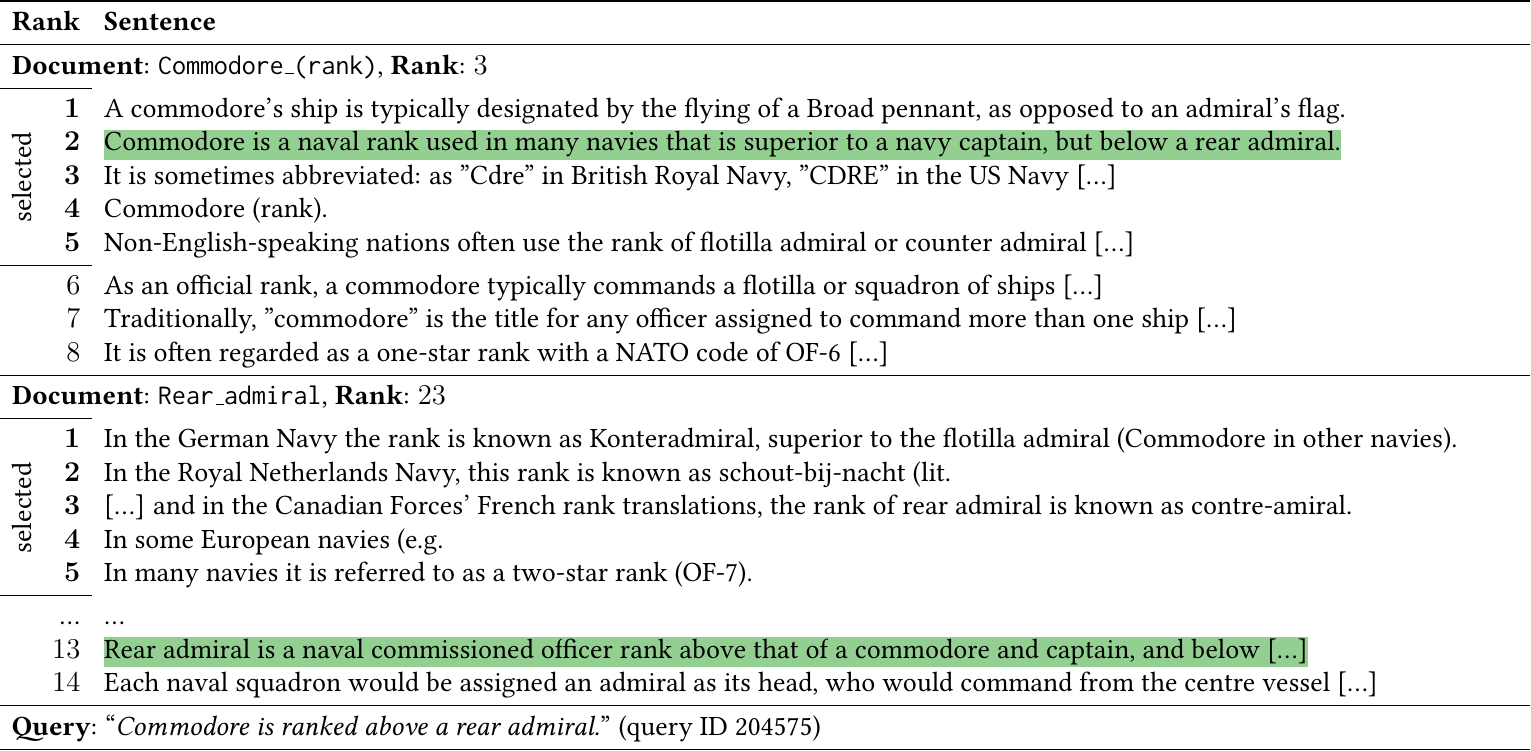
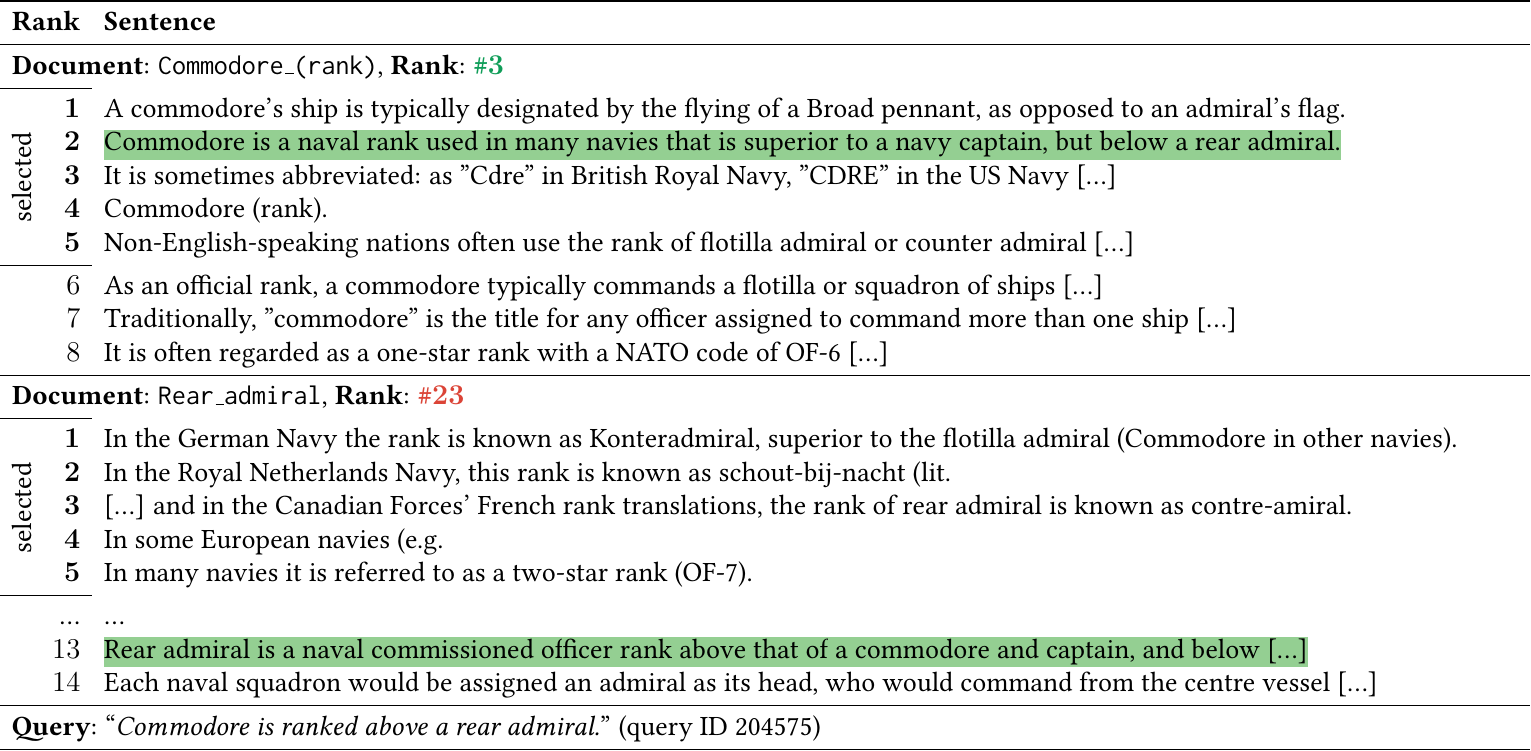
Before and after one commit to mrjleo/slides, a LaTeX figure (2023-phd/img/select_and_rank/examples/fever_anecdotal.tex): the whole page. Compiled offline with pdfLaTeX.

Commit message:
make ranks colored in S&R fever example

```diff
--- a/2023-phd/img/select_and_rank/examples/fever_anecdotal.tex
+++ b/2023-phd/img/select_and_rank/examples/fever_anecdotal.tex
@@ -6,7 +6,7 @@
     \toprule
     \multicolumn{2}{r}{\textbf{Rank}} & \textbf{Sentence}                                                                                                                               \\
     \midrule
-    \multicolumn{3}{l}{\textbf{Document}: \texttt{Commodore\_(rank)}, \textbf{Rank}: \num{3}}                                                                                           \\
+    \multicolumn{3}{l}{\textbf{Document}: \texttt{Commodore\_(rank)}, \textbf{Rank}: \textGreen{\textbf{\#\num{3}}}}                                                                    \\
     \cmidrule{1-2}
     \parbox[b]{0pt}{\multirow{5}{*}{\rotatebox[origin=c]{90}{selected}}}
                                       & \bfseries \num{1} & A commodore's ship is typically designated by the flying of a Broad pennant, as opposed to an admiral's flag.               \\
```
Also changed, not shown: 2023-phd/img/select_and_rank/examples/fever_anecdotal.tex (2 more changed lines).
